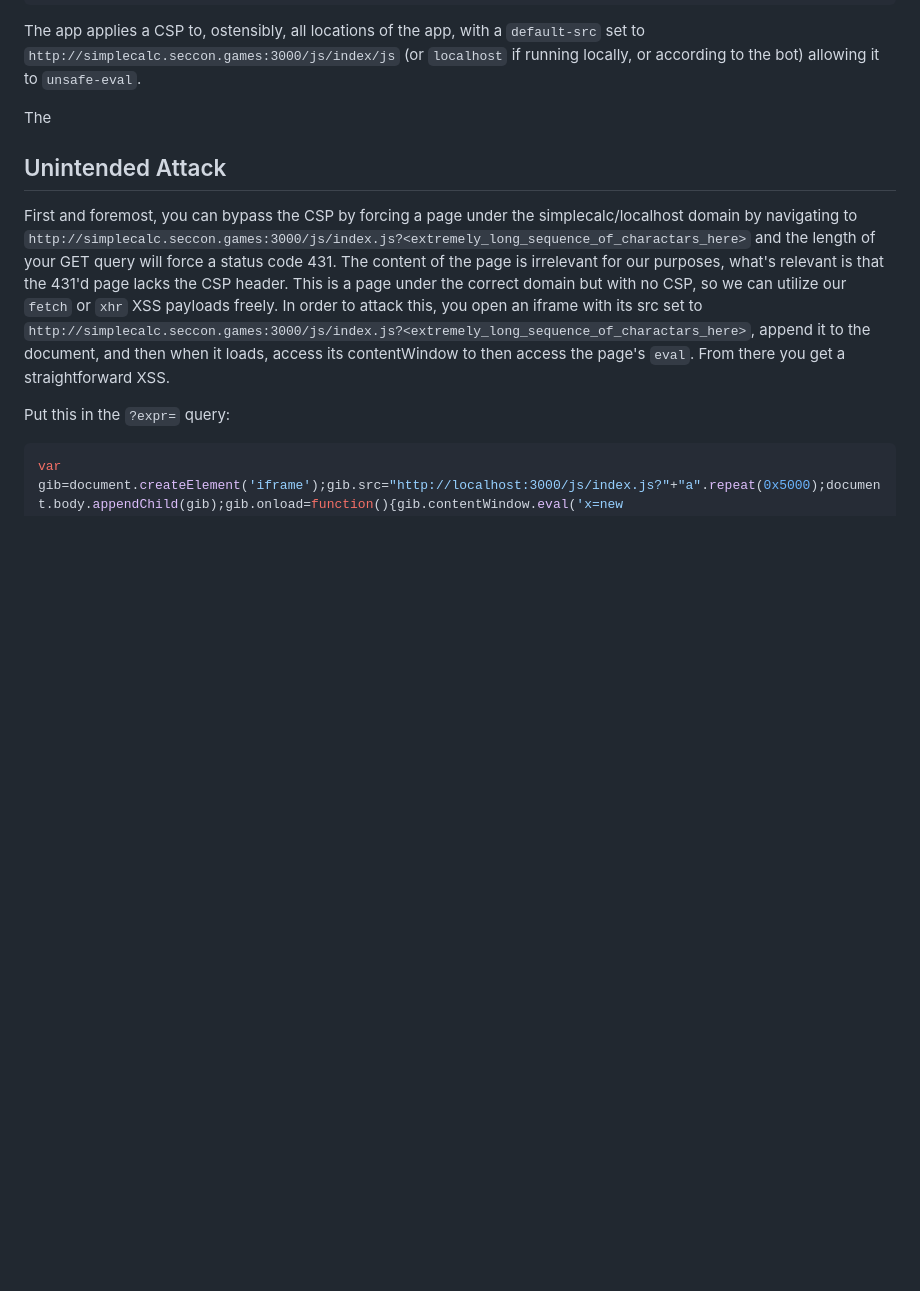
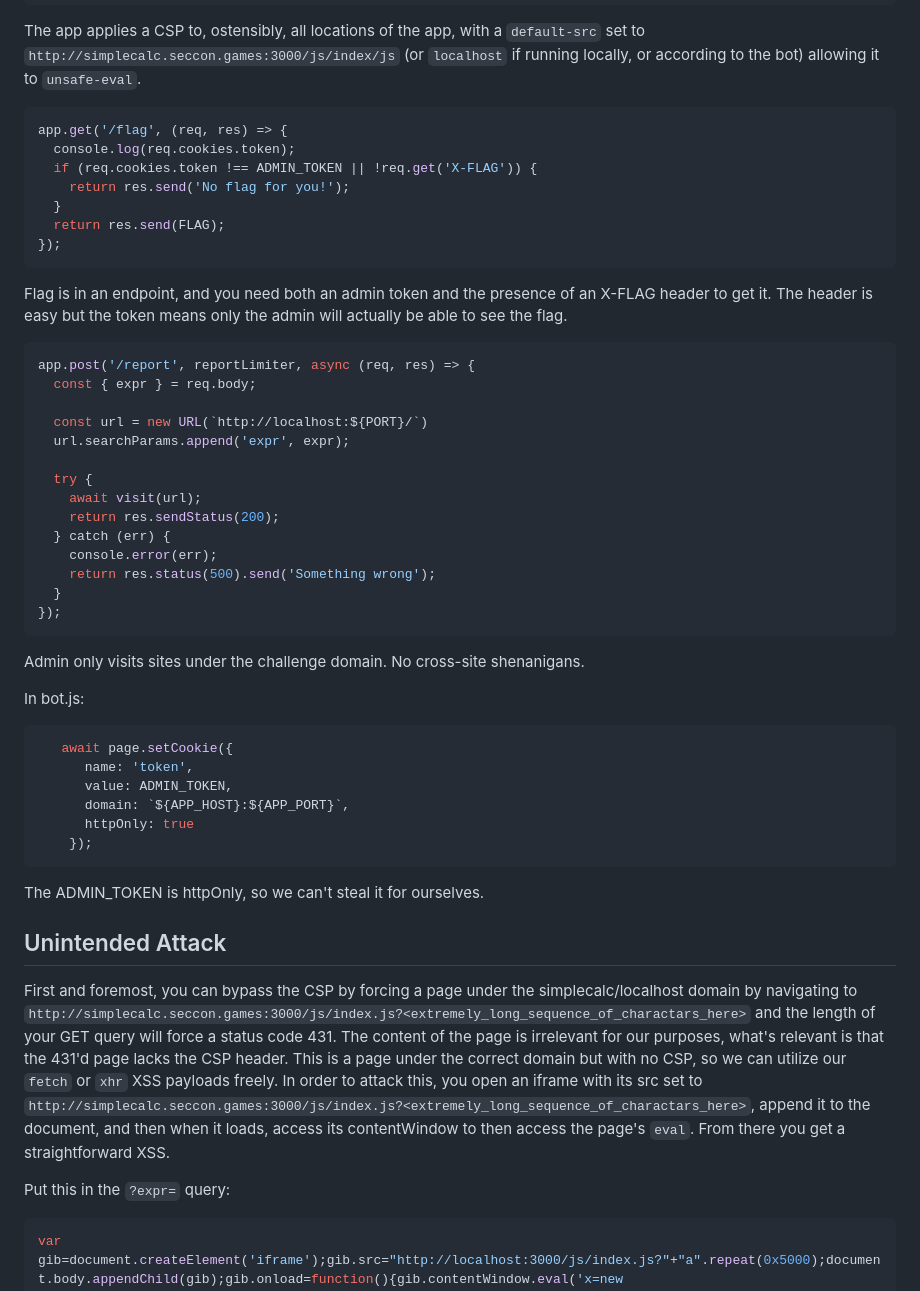
Before and after one commit to mmm-team/public-writeups, a Markdown page: seccon2023/web_simplecalc/README.md, the part around the change. Rendered like a GitHub page; blank space fills up the shorter version.

Commit message:
simplecalc wp

````diff
--- a/seccon2023/web_simplecalc/README.md
+++ b/seccon2023/web_simplecalc/README.md
@@ -29,7 +29,49 @@ app.use((req, res, next) => {
 
 The app applies a CSP to, ostensibly, all locations of the app, with a `default-src` set to `http://simplecalc.seccon.games:3000/js/index/js` (or `localhost` if running locally, or according to the bot) allowing it to `unsafe-eval`.
 
-The
+```js
+app.get('/flag', (req, res) => {
+  console.log(req.cookies.token);
+  if (req.cookies.token !== ADMIN_TOKEN || !req.get('X-FLAG')) {
+    return res.send('No flag for you!');
+  }
+  return res.send(FLAG);
+});
+```
+
+Flag is in an endpoint, and you need both an admin token and the presence of an X-FLAG header to get it. The header is easy but the token means only the admin will actually be able to see the flag.
+
+```js
+app.post('/report', reportLimiter, async (req, res) => {
+  const { expr } = req.body;
+
+  const url = new URL(`http://localhost:${PORT}/`)
+  url.searchParams.append('expr', expr);
+
+  try {
+    await visit(url);
+    return res.sendStatus(200);
+  } catch (err) {
+    console.error(err);
+    return res.status(500).send('Something wrong');
+  }
+});
+```
+
+Admin only visits sites under the challenge domain. No cross-site shenanigans.
+
+In bot.js:
+
+```js
+   await page.setCookie({
+      name: 'token',
+      value: ADMIN_TOKEN,
+      domain: `${APP_HOST}:${APP_PORT}`,
+      httpOnly: true
+    });
+```
+
+The ADMIN_TOKEN is httpOnly, so we can't steal it for ourselves.
 
 
 ## Unintended Attack
````
